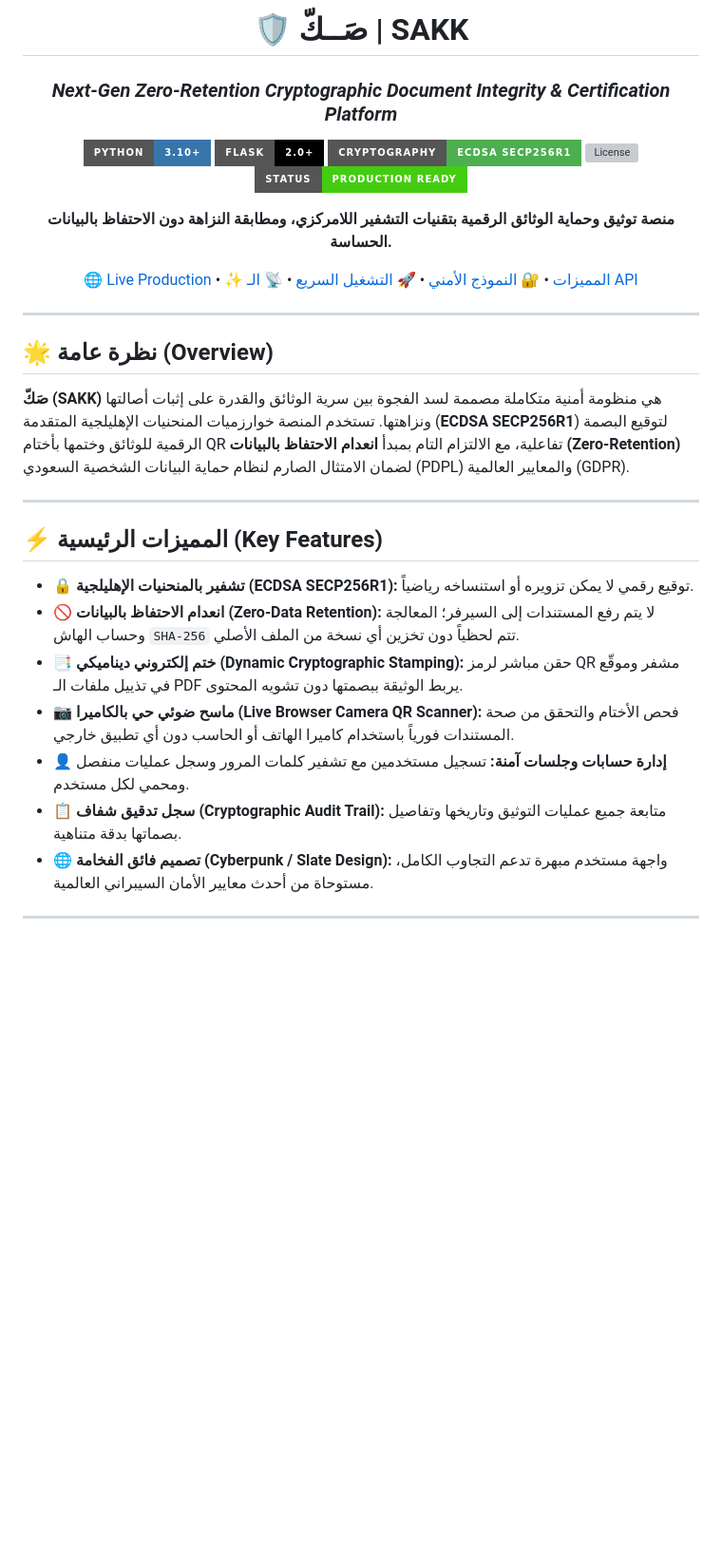
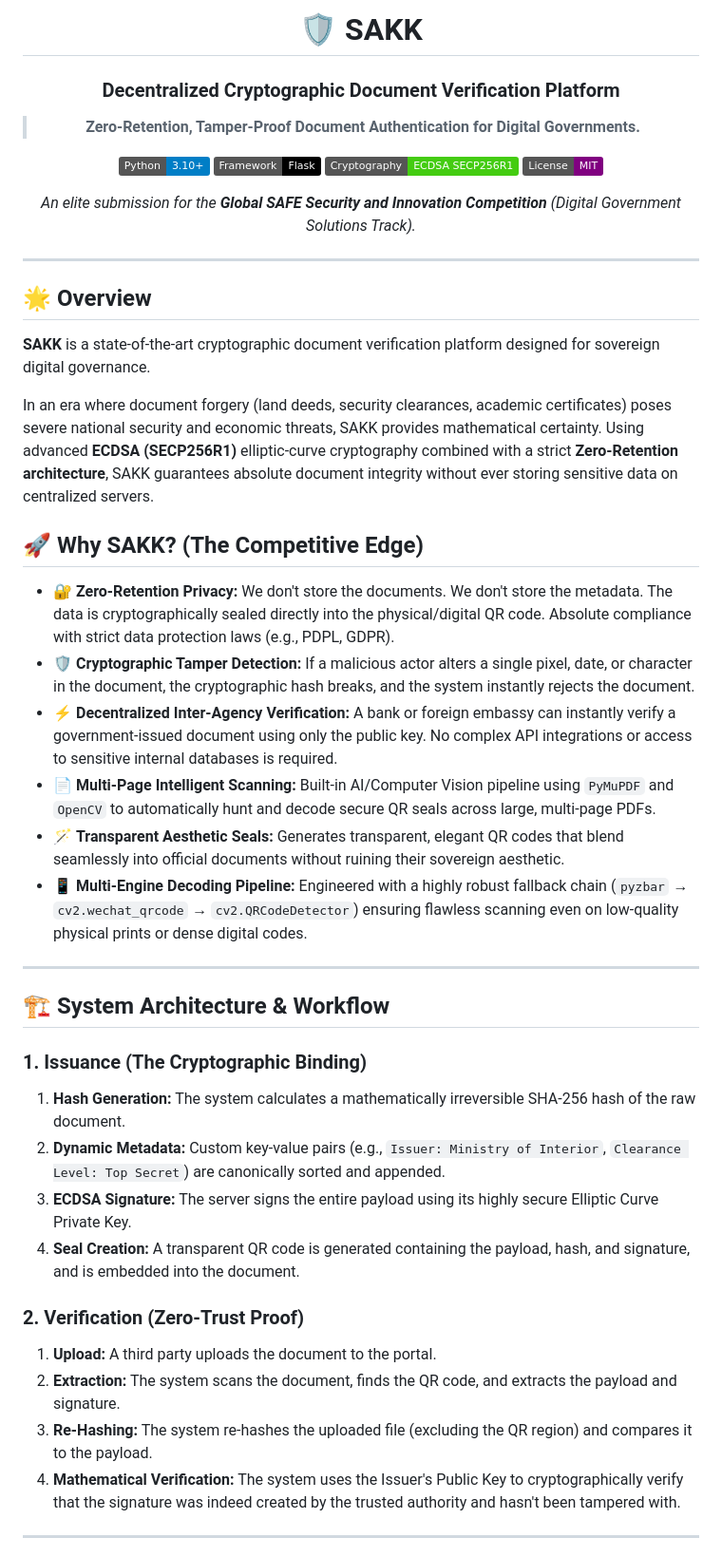
Before and after one commit to abdllaouidjabere-cmyk/sakk, a Markdown page: README.md, the part around one of its changes. Shown at 95% size. Rendered like a GitHub page; badges without logos; blank space fills up the shorter version; grey boxes are pictures that could not be loaded.

```diff
--- a/README.md
+++ b/README.md
@@ -1,39 +1,48 @@
 <div align="center">
 
-# 🛡️ صَــكّ | SAKK
-### *Next-Gen Zero-Retention Cryptographic Document Integrity & Certification Platform*
+# 🛡️ SAKK
+### Decentralized Cryptographic Document Verification Platform
+> **Zero-Retention, Tamper-Proof Document Authentication for Digital Governments.**
 
-[![Python](https://img.shields.io/badge/Python-3.10%2B-3776AB?style=for-the-badge&logo=python&logoColor=white)](https://python.org)
-[![Flask](https://img.shields.io/badge/Flask-2.0%2B-000000?style=for-the-badge&logo=flask&logoColor=white)](https://flask.palletsprojects.com/)
-[![ECDSA](https://img.shields.io/badge/Cryptography-ECDSA%20SECP256R1-4CAF50?style=for-the-badge&logo=security&logoColor=white)](#cryptographic-architecture)
-[![License](https://img.shields.io/badge/Compliance-PDPL%20%2F%20GDPR-blue?style=for-the-badge)](#privacy--compliance)
-[![Status](https://img.shields.io/badge/Status-Production%20Ready-success?style=for-the-badge)](#deployment)
+[![Python](https://img.shields.io/badge/Python-3.10+-blue.svg)](https://www.python.org/)
+[![Flask](https://img.shields.io/badge/Framework-Flask-black.svg)](https://flask.palletsprojects.com/)
+[![Security](https://img.shields.io/badge/Cryptography-ECDSA_SECP256R1-success.svg)](#)
+[![License](https://img.shields.io/badge/License-MIT-purple.svg)](#)
 
-<p align="center">
-  <b>منصة توثيق وحماية الوثائق الرقمية بتقنيات التشفير اللامركزي، ومطابقة النزاهة دون الاحتفاظ بالبيانات الحساسة.</b>
-</p>
+*An elite submission for the **Global SAFE Security and Innovation Competition** (Digital Government Solutions Track).*
 
-[🌐 Live Production](https://sakk.site) • [✨ المميزات](#-المميزات-الرئيسية-key-features) • [🔐 النموذج الأمني](#-النموذج-الأمني-security-architecture) • [🚀 التشغيل السريع](#-التشغيل-السريع-quick-start) • [📡 الـ API](#-توثيق-الـ-api)
+</div>
 
 ---
 
-</div>
+## 🌟 Overview
+**SAKK** is a state-of-the-art cryptographic document verification platform designed for sovereign digital governance.
 
-## 🌟 نظرة عامة (Overview)
+In an era where document forgery (land deeds, security clearances, academic certificates) poses severe national security and economic threats, SAKK provides mathematical certainty. Using advanced **ECDSA (SECP256R1)** elliptic-curve cryptography combined with a strict **Zero-Retention architecture**, SAKK guarantees absolute document integrity without ever storing sensitive data on centralized servers.
 
-**صَكّ (SAKK)** هي منظومة أمنية متكاملة مصممة لسد الفجوة بين سرية الوثائق والقدرة على إثبات أصالتها ونزاهتها. تستخدم المنصة خوارزميات المنحنيات الإهليلجية المتقدمة (**ECDSA SECP256R1**) لتوقيع البصمة الرقمية للوثائق وختمها بأختام QR تفاعلية، مع الالتزام التام بمبدأ **انعدام الاحتفاظ بالبيانات (Zero-Retention)** لضمان الامتثال الصارم لنظام حماية البيانات الشخصية السعودي (PDPL) والمعايير العالمية (GDPR).
+## 🚀 Why SAKK? (The Competitive Edge)
+* 🔐 **Zero-Retention Privacy:** We don't store the documents. We don't store the metadata. The data is cryptographically sealed directly into the physical/digital QR code. Absolute compliance with strict data protection laws (e.g., PDPL, GDPR).
+* 🛡️ **Cryptographic Tamper Detection:** If a malicious actor alters a single pixel, date, or character in the document, the cryptographic hash breaks, and the system instantly rejects the document.
+* ⚡ **Decentralized Inter-Agency Verification:** A bank or foreign embassy can instantly verify a government-issued document using only the public key. No complex API integrations or access to sensitive internal databases is required.
+* 📄 **Multi-Page Intelligent Scanning:** Built-in AI/Computer Vision pipeline using `PyMuPDF` and `OpenCV` to automatically hunt and decode secure QR seals across large, multi-page PDFs.
+* 🪄 **Transparent Aesthetic Seals:** Generates transparent, elegant QR codes that blend seamlessly into official documents without ruining their sovereign aesthetic.
+* 📱 **Multi-Engine Decoding Pipeline:** Engineered with a highly robust fallback chain (`pyzbar` → `cv2.wechat_qrcode` → `cv2.QRCodeDetector`) ensuring flawless scanning even on low-quality physical prints or dense digital codes.
 
 ---
 
-## ⚡ المميزات الرئيسية (Key Features)
+## 🏗️ System Architecture & Workflow
 
-- 🔒 **تشفير بالمنحنيات الإهليلجية (ECDSA SECP256R1):** توقيع رقمي لا يمكن تزويره أو استنساخه رياضياً.
-- 🚫 **انعدام الاحتفاظ بالبيانات (Zero-Data Retention):** لا يتم رفع المستندات إلى السيرفر؛ المعالجة وحساب الهاش `SHA-256` تتم لحظياً دون تخزين أي نسخة من الملف الأصلي.
-- 📑 **ختم إلكتروني ديناميكي (Dynamic Cryptographic Stamping):** حقن مباشر لرمز QR مشفر وموقّع في تذييل ملفات الـ PDF يربط الوثيقة ببصمتها دون تشويه المحتوى.
-- 📷 **ماسح ضوئي حي بالكاميرا (Live Browser Camera QR Scanner):** فحص الأختام والتحقق من صحة المستندات فورياً باستخدام كاميرا الهاتف أو الحاسب دون أي تطبيق خارجي.
-- 👤 **إدارة حسابات وجلسات آمنة:** تسجيل مستخدمين مع تشفير كلمات المرور وسجل عمليات منفصل ومحمي لكل مستخدم.
-- 📋 **سجل تدقيق شفاف (Cryptographic Audit Trail):** متابعة جميع عمليات التوثيق وتاريخها وتفاصيل بصماتها بدقة متناهية.
-- 🌐 **تصميم فائق الفخامة (Cyberpunk / Slate Design):** واجهة مستخدم مبهرة تدعم التجاوب الكامل، مستوحاة من أحدث معايير الأمان السيبراني العالمية.
+### 1. Issuance (The Cryptographic Binding)
+1. **Hash Generation:** The system calculates a mathematically irreversible SHA-256 hash of the raw document.
+2. **Dynamic Metadata:** Custom key-value pairs (e.g., `Issuer: Ministry of Interior`, `Clearance Level: Top Secret`) are canonically sorted and appended.
+3. **ECDSA Signature:** The server signs the entire payload using its highly secure Elliptic Curve Private Key.
+4. **Seal Creation:** A transparent QR code is generated containing the payload, hash, and signature, and is embedded into the document.
+
+### 2. Verification (Zero-Trust Proof)
+1. **Upload:** A third party uploads the document to the portal.
+2. **Extraction:** The system scans the document, finds the QR code, and extracts the payload and signature.
+3. **Re-Hashing:** The system re-hashes the uploaded file (excluding the QR region) and compares it to the payload.
+4. **Mathematical Verification:** The system uses the Issuer's Public Key to cryptographically verify that the signature was indeed created by the trusted authority and hasn't been tampered with.
 
 ---
 
```
Also changed, not shown: other parts of README.md (+38 -102 lines).
